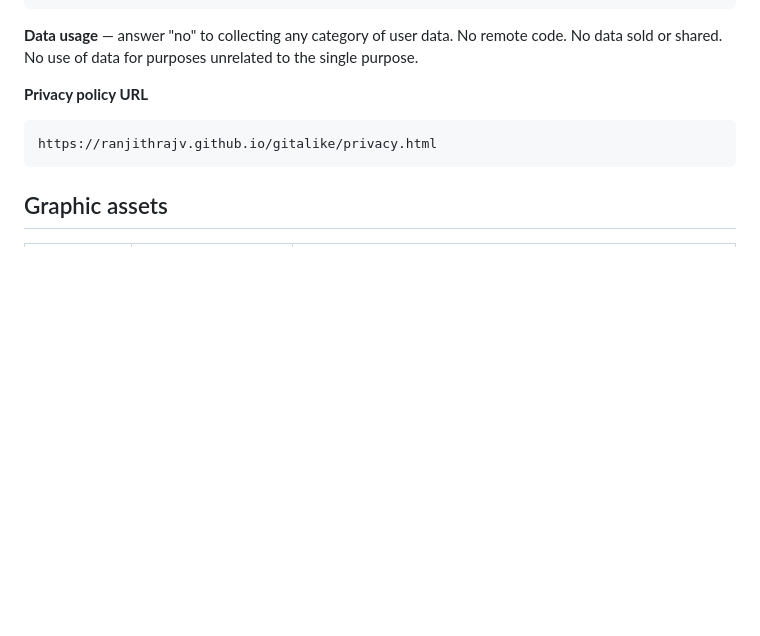
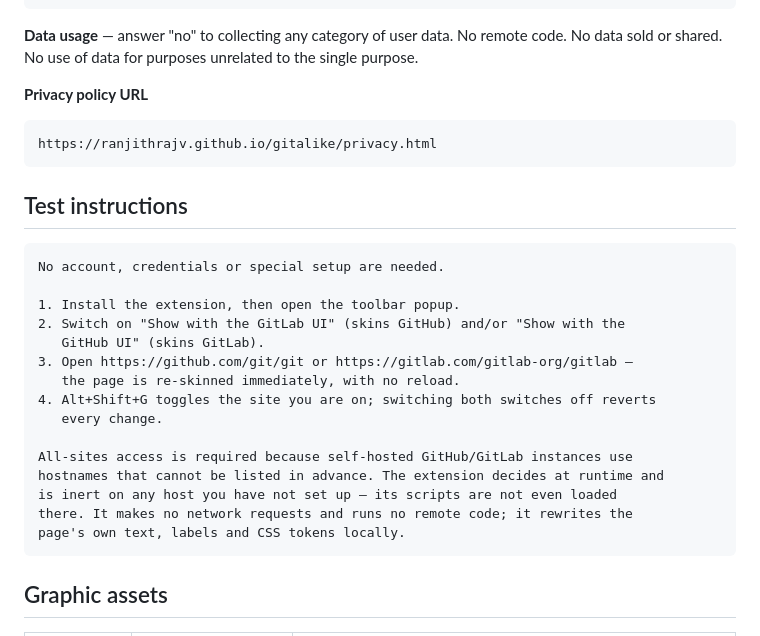
Before and after one commit to ranjithrajv/gitalike, a Markdown page: store/listing-chrome.md, the part around the change. Drawn GitHub-style; blank space fills up the shorter version.

Commit message:
docs(store): add reviewer test instructions

````diff
--- a/store/listing-chrome.md
+++ b/store/listing-chrome.md
@@ -101,6 +101,26 @@ single purpose.
 https://ranjithrajv.github.io/gitalike/privacy.html
 ```
 
+## Test instructions
+
+```
+No account, credentials or special setup are needed.
+
+1. Install the extension, then open the toolbar popup.
+2. Switch on "Show with the GitLab UI" (skins GitHub) and/or "Show with the
+   GitHub UI" (skins GitLab).
+3. Open https://github.com/git/git or https://gitlab.com/gitlab-org/gitlab —
+   the page is re-skinned immediately, with no reload.
+4. Alt+Shift+G toggles the site you are on; switching both switches off reverts
+   every change.
+
+All-sites access is required because self-hosted GitHub/GitLab instances use
+hostnames that cannot be listed in advance. The extension decides at runtime and
+is inert on any host you have not set up — its scripts are not even loaded
+there. It makes no network requests and runs no remote code; it rewrites the
+page's own text, labels and CSS tokens locally.
+```
+
 ## Graphic assets
 
 | Asset | Requirement | File |
````
Also changed, not shown: store/listing-firefox.md (+7 -0 lines).
